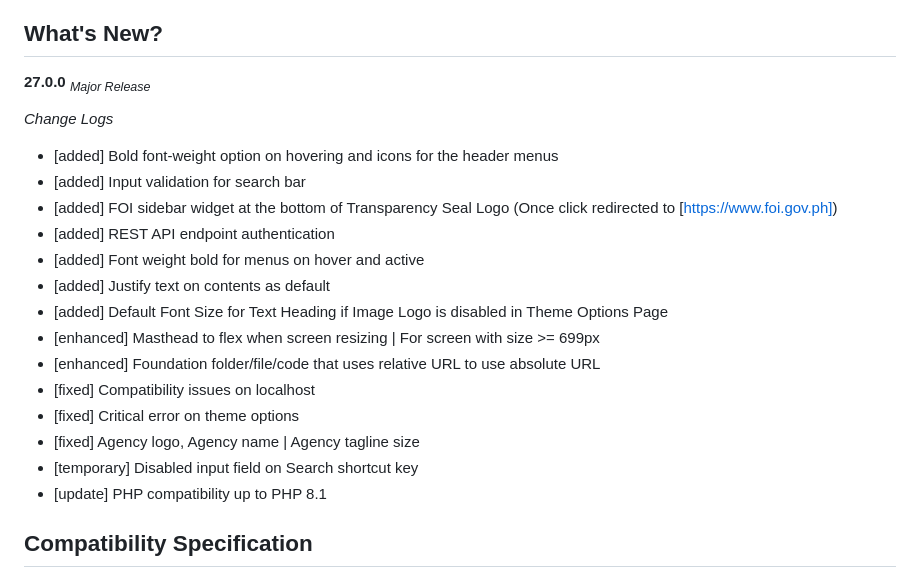
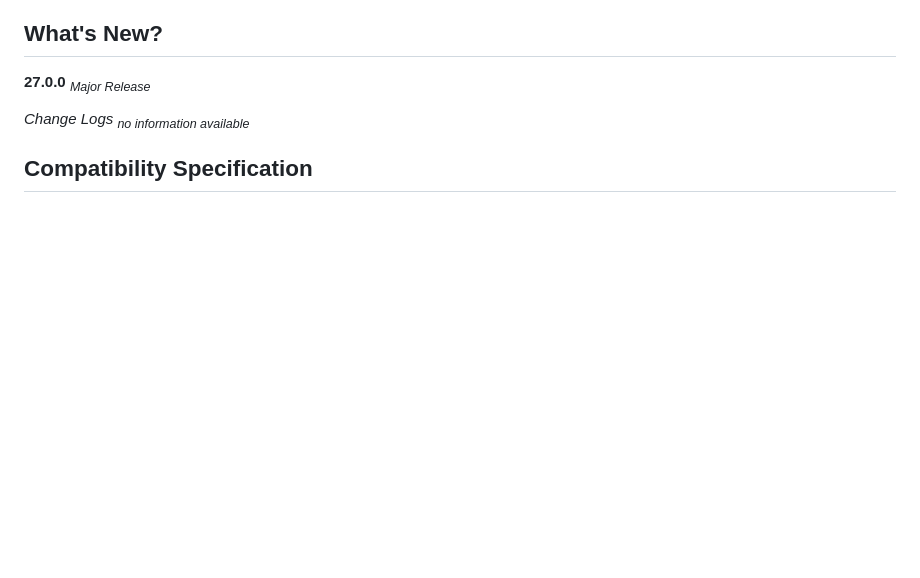
Before and after one commit to MiCRO-6/gwt-development, a Markdown page: README.md, the part around one of its changes. Rendered like a GitHub page; blank space fills up the shorter version.

```diff
--- a/README.md
+++ b/README.md
@@ -9,20 +9,7 @@ to include, etc.
 **27.0.0** <sub>*Major Release*</sub>
 
 *Change Logs*
- - [added]       Bold font-weight option on hovering and icons for the header menus
- - [added]       Input validation for search bar
- - [added]       FOI sidebar widget at the bottom of Transparency Seal Logo (Once click redirected to [https://www.foi.gov.ph])
- - [added]       REST API endpoint authentication
- - [added]       Font weight bold for menus on hover and active
- - [added]       Justify text on contents as default
- - [added]       Default Font Size for Text Heading if Image Logo is disabled in Theme Options Page
- - [enhanced]    Masthead to flex when screen resizing | For screen with size >= 699px
- - [enhanced]    Foundation folder/file/code that uses relative URL to use absolute URL
- - [fixed]       Compatibility issues on localhost
- - [fixed]       Critical error on theme options
- - [fixed]       Agency logo, Agency name | Agency tagline size
- - [temporary]   Disabled input field on Search shortcut key
- - [update]      PHP compatibility up to PHP 8.1
+<sub>*no information available*</sub>
 
 ## Compatibility Specification
 - PHP 7.4 - 8.1
```
Also changed, not shown: other parts of README.md (+1 -76 lines).
